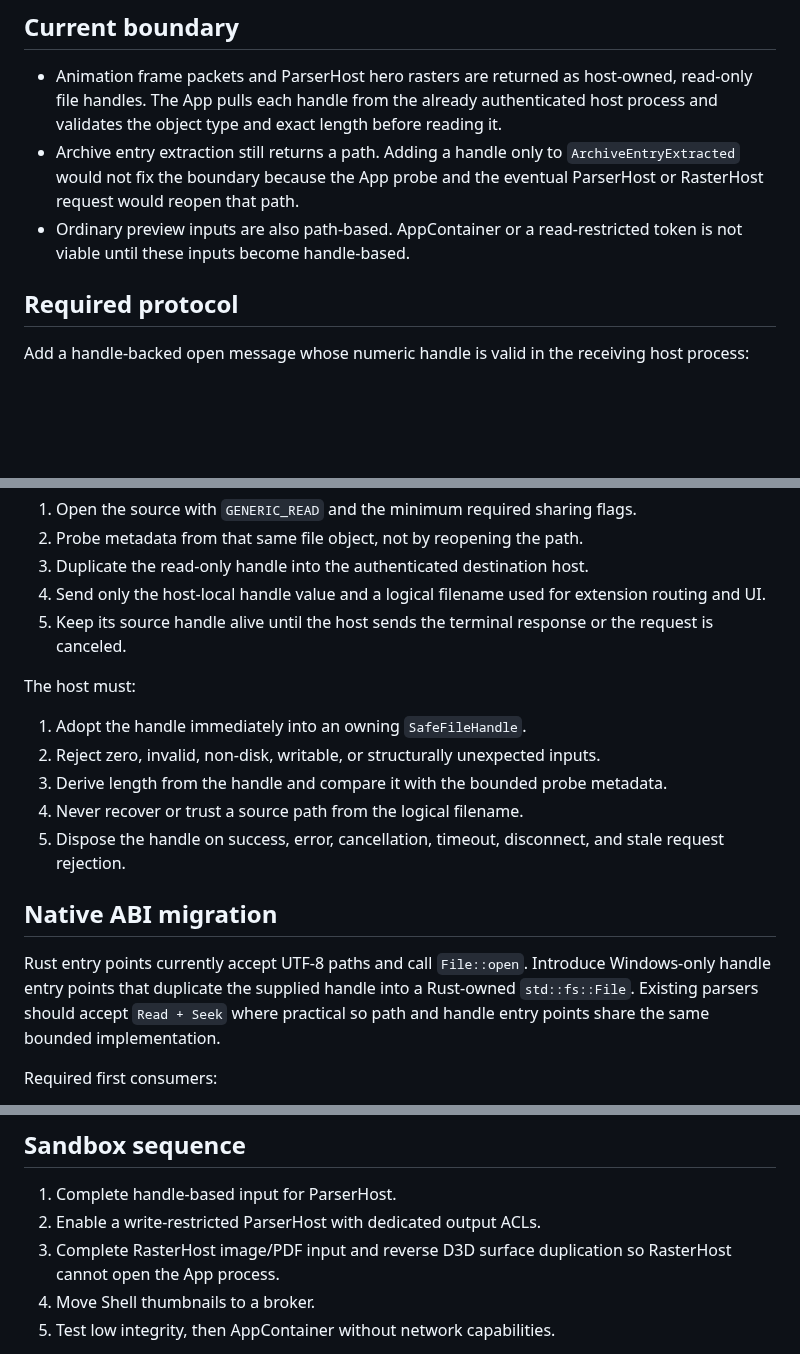
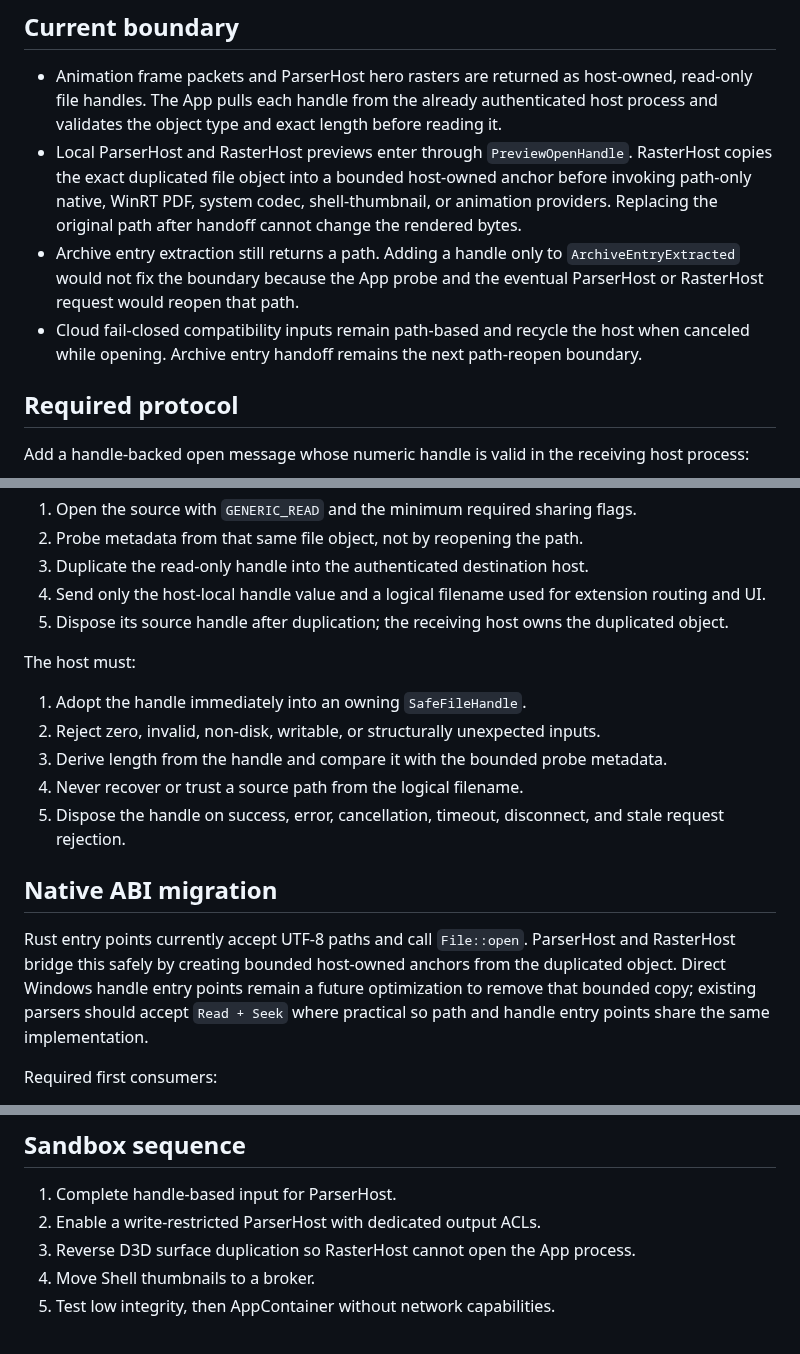
Before and after one commit to SherlockChiang/QuickLook.Next, a Markdown page: docs/handle-based-preview-inputs.md, 3 parts joined by grey strips. Rendered like a GitHub page; blank space fills up the shorter version.

```diff
--- a/docs/handle-based-preview-inputs.md
+++ b/docs/handle-based-preview-inputs.md
@@ -12,11 +12,15 @@ request that is already in progress.
 - Animation frame packets and ParserHost hero rasters are returned as host-owned, read-only file
   handles. The App pulls each handle from the already authenticated host process and validates the
   object type and exact length before reading it.
+- Local ParserHost and RasterHost previews enter through `PreviewOpenHandle`. RasterHost copies the
+  exact duplicated file object into a bounded host-owned anchor before invoking path-only native,
+  WinRT PDF, system codec, shell-thumbnail, or animation providers. Replacing the original path after
+  handoff cannot change the rendered bytes.
 - Archive entry extraction still returns a path. Adding a handle only to `ArchiveEntryExtracted` would
   not fix the boundary because the App probe and the eventual ParserHost or RasterHost request would
   reopen that path.
-- Ordinary preview inputs are also path-based. AppContainer or a read-restricted token is not viable
-  until these inputs become handle-based.
+- Cloud fail-closed compatibility inputs remain path-based and recycle the host when canceled while
+  opening. Archive entry handoff remains the next path-reopen boundary.
 
 ## Required protocol
 
@@ -38,7 +42,7 @@ The App must:
 2. Probe metadata from that same file object, not by reopening the path.
 3. Duplicate the read-only handle into the authenticated destination host.
 4. Send only the host-local handle value and a logical filename used for extension routing and UI.
-5. Keep its source handle alive until the host sends the terminal response or the request is canceled.
+5. Dispose its source handle after duplication; the receiving host owns the duplicated object.
 
 The host must:
 
@@ -50,10 +54,10 @@ The host must:
 
 ## Native ABI migration
 
-Rust entry points currently accept UTF-8 paths and call `File::open`. Introduce Windows-only handle
-entry points that duplicate the supplied handle into a Rust-owned `std::fs::File`. Existing parsers
-should accept `Read + Seek` where practical so path and handle entry points share the same bounded
-implementation.
+Rust entry points currently accept UTF-8 paths and call `File::open`. ParserHost and RasterHost bridge
+this safely by creating bounded host-owned anchors from the duplicated object. Direct Windows handle
+entry points remain a future optimization to remove that bounded copy; existing parsers should accept
+`Read + Seek` where practical so path and handle entry points share the same implementation.
 
 Required first consumers:
 
@@ -80,8 +84,7 @@ same-user check/open race completely.
 
 1. Complete handle-based input for ParserHost.
 2. Enable a write-restricted ParserHost with dedicated output ACLs.
-3. Complete RasterHost image/PDF input and reverse D3D surface duplication so RasterHost cannot open
-   the App process.
+3. Reverse D3D surface duplication so RasterHost cannot open the App process.
 4. Move Shell thumbnails to a broker.
 5. Test low integrity, then AppContainer without network capabilities.
 
```
Also changed, not shown: docs/implementation-todo.md (+13 -1 lines).
